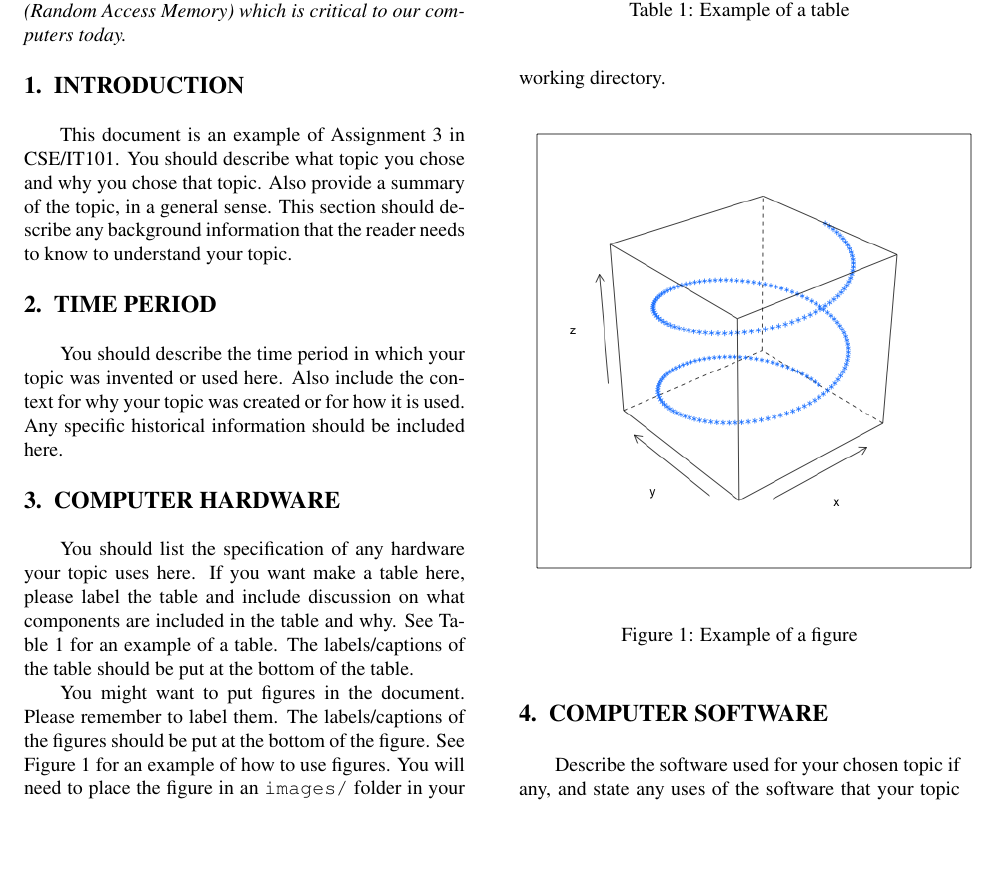
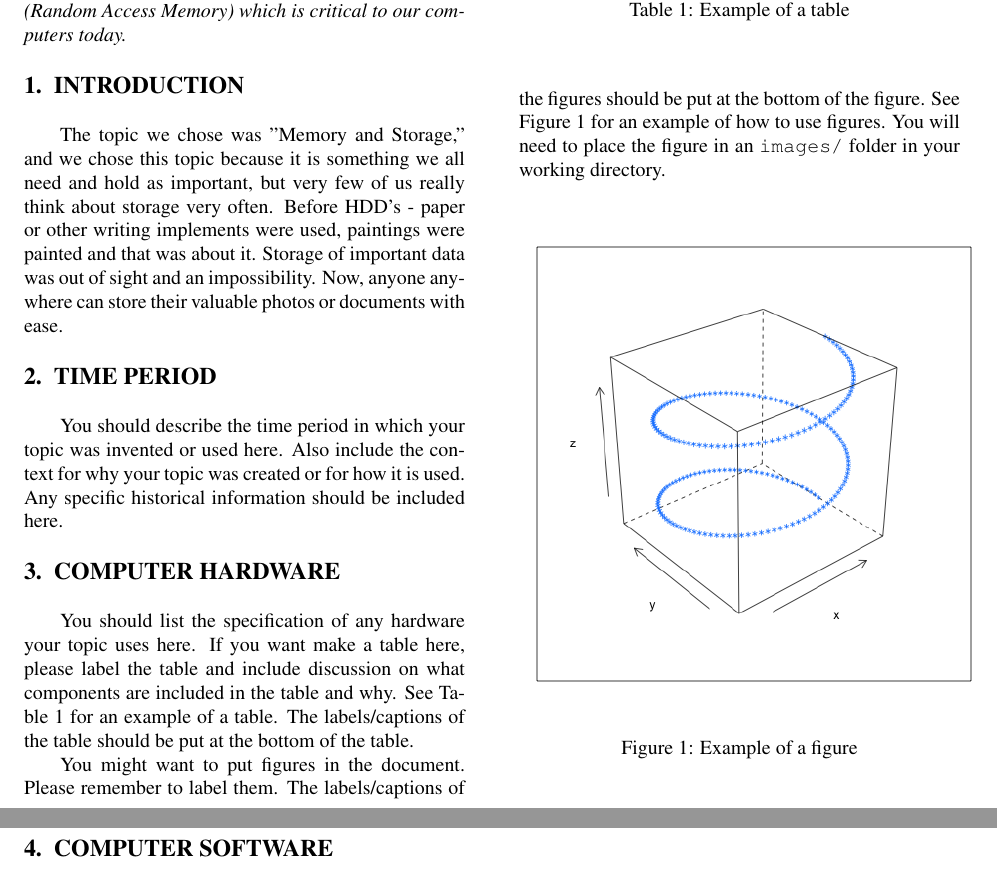
Before and after one commit to Clockman2/cse101-computer-history, a LaTeX problem sheet (hw3/computer-history.tex): part of page 1 of 2 before the commit and two parts of pages 1 and 2 of 2 after it, the two joined at a grey line, cut so that both start at the same text, the shorter picture padded with empty space. Compiled offline with pdfLaTeX.

Commit message:
Next paragraph... yayyy? lol

```diff
--- a/hw3/computer-history.tex
+++ b/hw3/computer-history.tex
@@ -43,12 +43,7 @@ Today we are used to having many different easy ways of transferring data on dri
 %%%%%%%%%%%%%%%%%%%%%%%%%%%%%%%%%%%%%%%%%%%%%%%%%%%%%%%%%%%%%%%%%%%%%%%%%%%%%%%%
 \section{INTRODUCTION}
 
-This document is an example of Assignment 3 in CSE/IT101.
-You should describe what topic you chose and
-why you chose that topic. Also provide a summary of the
-topic, in a general sense. This section should describe any
-background information that the reader needs to know to
-understand your topic.
+The topic we chose was "Memory and Storage," and we chose this topic because it is something we all need and hold as important, but very few of us really think about storage very often. Before HDD's - paper or other writing implements were used, paintings were painted and that was about it. Storage of important data was out of sight and an impossibility. Now, anyone anywhere can store their valuable photos or documents with ease.
 
 %%%%%%%%%%%%%%%%%%%%%%%%%%%%%%%%%%%%%%%%%%%%%%%%%%%%%%%%%%%%%%%%%%%%%%%%%%%%%%%%
 \section{TIME PERIOD}
```
